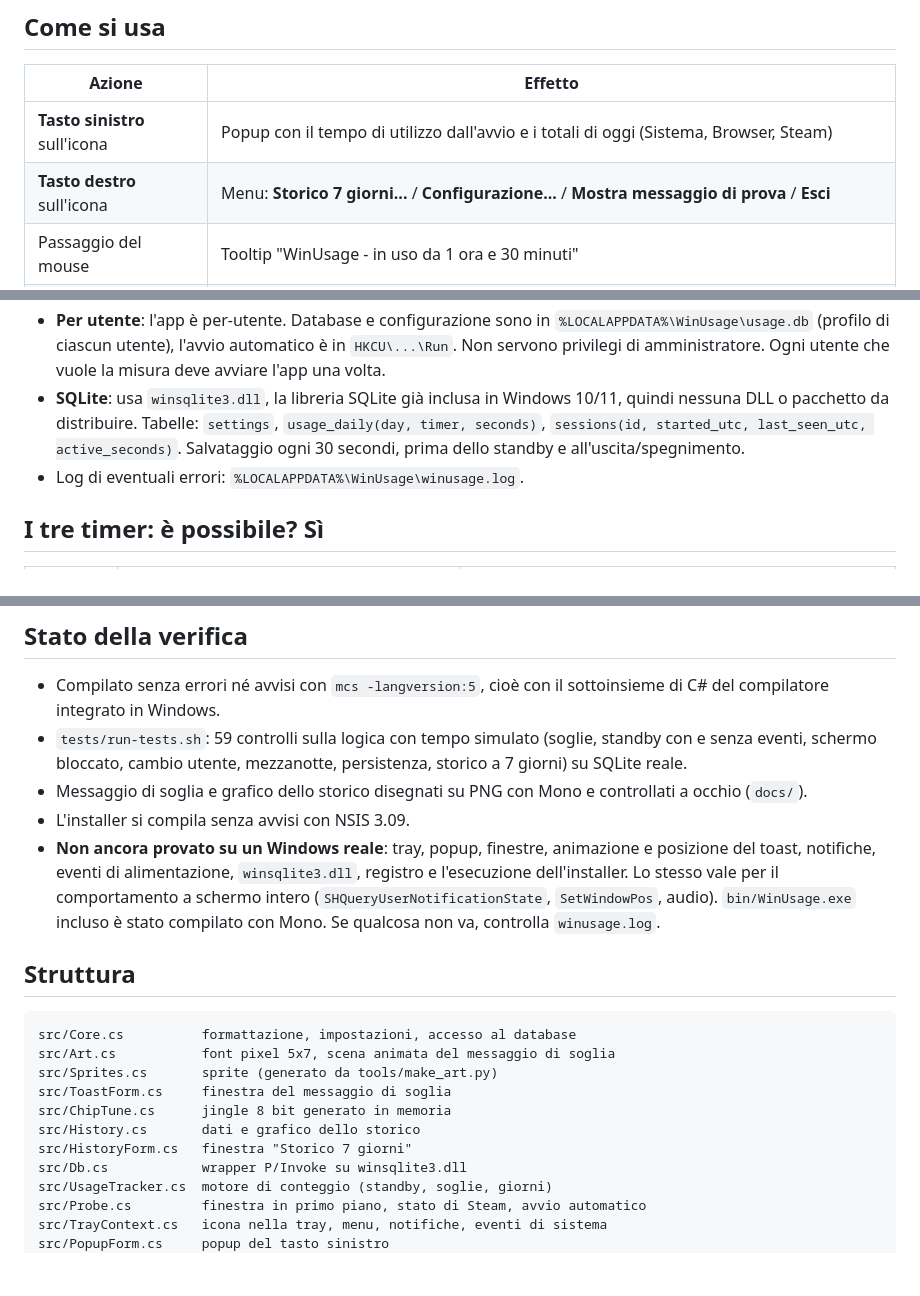
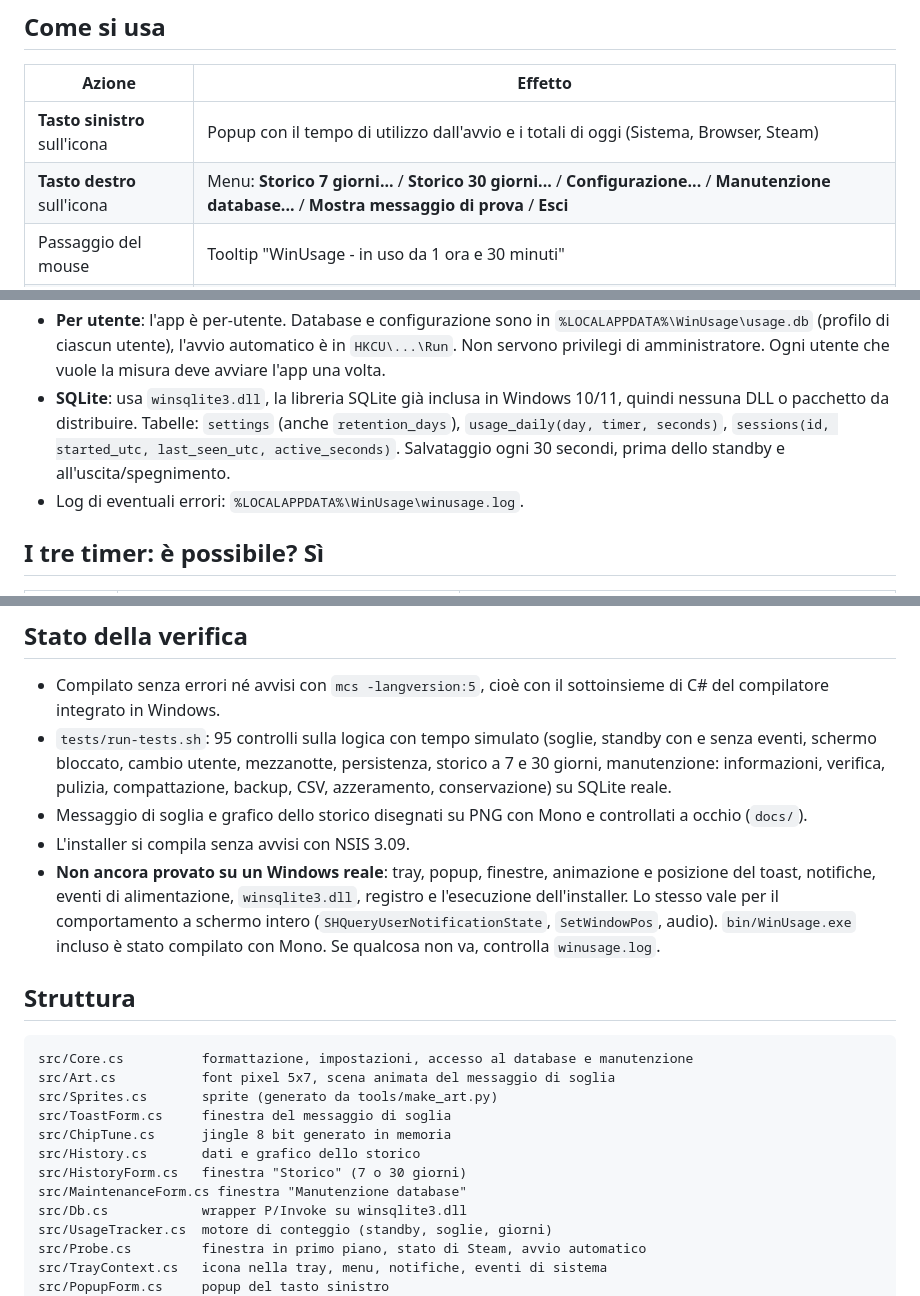
Before and after one commit to mirkomaffioli/winusage, a Markdown page: README.md, 3 parts joined by grey strips. Rendered like a GitHub page; blank space fills up the shorter version.

```diff
--- a/README.md
+++ b/README.md
@@ -10,7 +10,7 @@ Piccola utility per Windows 11 che vive nella tray e misura da quanto tempo stai
 | Azione | Effetto |
 |---|---|
 | **Tasto sinistro** sull'icona | Popup con il tempo di utilizzo dall'avvio e i totali di oggi (Sistema, Browser, Steam) |
-| **Tasto destro** sull'icona | Menu: **Storico 7 giorni...** / **Configurazione...** / **Mostra messaggio di prova** / **Esci** |
+| **Tasto destro** sull'icona | Menu: **Storico 7 giorni...** / **Storico 30 giorni...** / **Configurazione...** / **Manutenzione database...** / **Mostra messaggio di prova** / **Esci** |
 | Passaggio del mouse | Tooltip "WinUsage - in uso da 1 ora e 30 minuti" |
 | Soglia raggiunta | Messaggio in pixel art "Stai usando il computer da 2 ORE 30 MIN" (ogni N minuti, configurabile o disattivabile) |
 
@@ -88,7 +109,7 @@ Se sposti l'exe, al lancio successivo l'avvio automatico viene riallineato al nu
   `%LOCALAPPDATA%\WinUsage\usage.db` (profilo di ciascun utente), l'avvio automatico è in `HKCU\...\Run`.
   Non servono privilegi di amministratore. Ogni utente che vuole la misura deve avviare l'app una volta.
 - **SQLite**: usa `winsqlite3.dll`, la libreria SQLite già inclusa in Windows 10/11, quindi nessuna DLL o
-  pacchetto da distribuire. Tabelle: `settings`, `usage_daily(day, timer, seconds)`, `sessions(id, started_utc,
+  pacchetto da distribuire. Tabelle: `settings` (anche `retention_days`), `usage_daily(day, timer, seconds)`, `sessions(id, started_utc,
   last_seen_utc, active_seconds)`. Salvataggio ogni 30 secondi, prima dello standby e all'uscita/spegnimento.
 - Log di eventuali errori: `%LOCALAPPDATA%\WinUsage\winusage.log`.
 
@@ -106,8 +127,9 @@ Tutti e tre sono salvati per giorno nel database. Browser e Steam non richiedono
 
 - Compilato senza errori né avvisi con `mcs -langversion:5`, cioè con il sottoinsieme di C# del compilatore
   integrato in Windows.
-- `tests/run-tests.sh`: 59 controlli sulla logica con tempo simulato (soglie, standby con e senza eventi, schermo bloccato,
-  cambio utente, mezzanotte, persistenza, storico a 7 giorni) su SQLite reale.
+- `tests/run-tests.sh`: 95 controlli sulla logica con tempo simulato (soglie, standby con e senza eventi, schermo bloccato,
+  cambio utente, mezzanotte, persistenza, storico a 7 e 30 giorni, manutenzione: informazioni, verifica, pulizia,
+  compattazione, backup, CSV, azzeramento, conservazione) su SQLite reale.
 - Messaggio di soglia e grafico dello storico disegnati su PNG con Mono e controllati a occhio (`docs/`).
 - L'installer si compila senza avvisi con NSIS 3.09.
 - **Non ancora provato su un Windows reale**: tray, popup, finestre, animazione e posizione del toast,
@@ -117,13 +139,14 @@ Tutti e tre sono salvati per giorno nel database. Browser e Steam non richiedono
 
 ## Struttura
 
-    src/Core.cs          formattazione, impostazioni, accesso al database
+    src/Core.cs          formattazione, impostazioni, accesso al database e manutenzione
     src/Art.cs           font pixel 5x7, scena animata del messaggio di soglia
     src/Sprites.cs       sprite (generato da tools/make_art.py)
     src/ToastForm.cs     finestra del messaggio di soglia
     src/ChipTune.cs      jingle 8 bit generato in memoria
     src/History.cs       dati e grafico dello storico
-    src/HistoryForm.cs   finestra "Storico 7 giorni"
+    src/HistoryForm.cs   finestra "Storico" (7 o 30 giorni)
+    src/MaintenanceForm.cs finestra "Manutenzione database"
     src/Db.cs            wrapper P/Invoke su winsqlite3.dll
     src/UsageTracker.cs  motore di conteggio (standby, soglie, giorni)
     src/Probe.cs         finestra in primo piano, stato di Steam, avvio automatico
```
Also changed, not shown: other parts of README.md (+28 -7 lines), docs/history.png, docs/history30.png (added), 13 other files.
